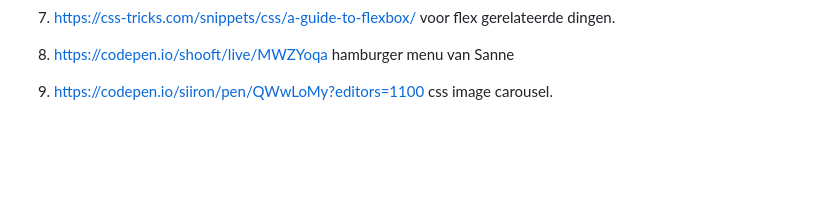
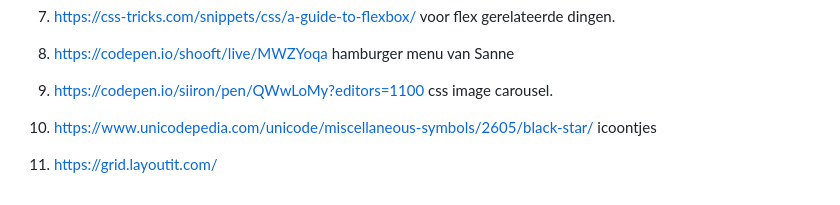
Before and after one commit to Martin803/FED_INH, a Markdown page: README.md, the part around the change. Rendered like a GitHub page; blank space fills up the shorter version.

```diff
--- a/README.md
+++ b/README.md
@@ -318,4 +318,8 @@
 
  11. https://codepen.io/siiron/pen/QWwLoMy?editors=1100 css image carousel.
 
+ 12. https://www.unicodepedia.com/unicode/miscellaneous-symbols/2605/black-star/ icoontjes
+
+ 13. https://grid.layoutit.com/
+
 </details>
```
